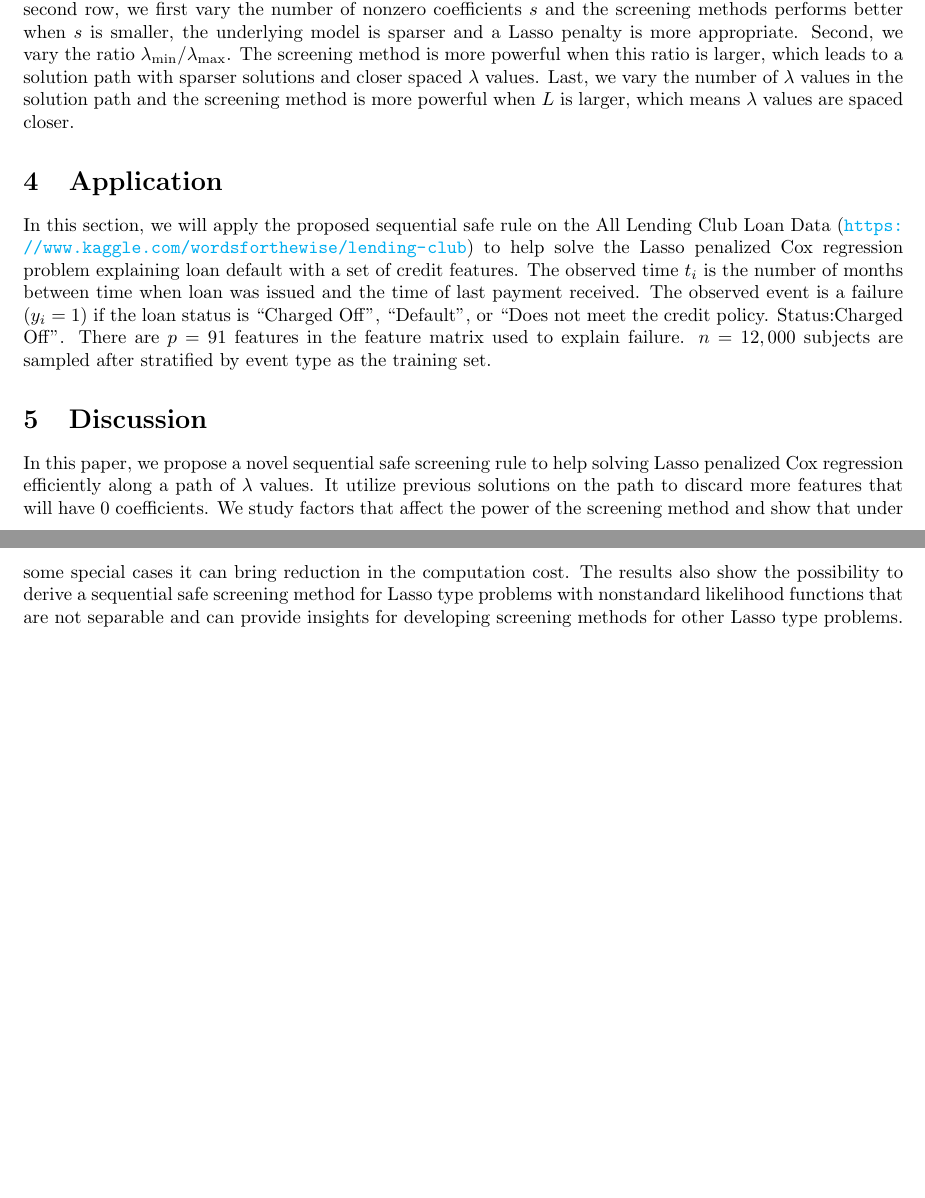
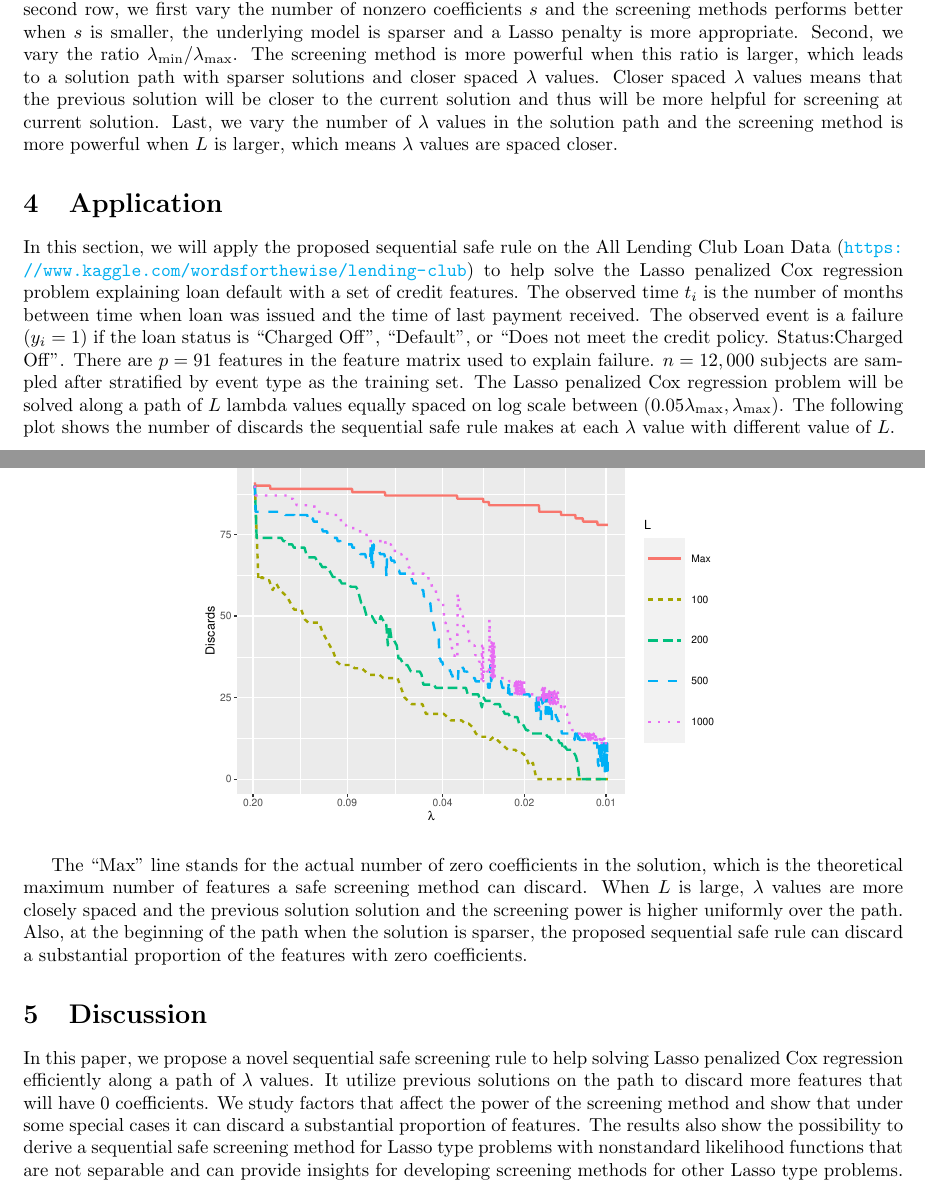
Before and after one commit to CHY-WANG/Cox_Screening, a LaTeX paper (draft_style.tex, which reads main.tex): two parts of pages 8 and 9 of 14, joined at a grey line, cut so that both start at the same text, the shorter picture padded with empty space. Compiled offline with pdfLaTeX.

Commit message:
Updates from Overleaf

```diff
--- a/main.tex
+++ b/main.tex
@@ -274,16 +274,21 @@ In this section, we consider the experiments that study the effect of other comm
     \includegraphics[width=\textwidth]{coxsim.pdf}
 \end{center}
 
-On the first row, we vary the sample size $n$, the number of features $p$ and size of coefficients $b$ respectively. These factors does not have a significant impact on the performance, except in the extreme case when the $n$ or $b$ is extremely small and the signal in the data becomes too weak to provide useful information. On the second row, we first vary the number of nonzero coefficients $s$ and the screening methods performs better when $s$ is smaller, the underlying model is sparser and a Lasso penalty is more appropriate. Second, we vary the ratio $\lambda_{\min}/\lambda_{\max}$. The screening method is more powerful when this ratio is larger, which leads to a solution path with sparser solutions and closer spaced $\lambda$ values. Last, we vary the number of $\lambda$ values in the solution path and the screening method is more powerful when $L$ is larger, which means $\lambda$ values are spaced closer.
+On the first row, we vary the sample size $n$, the number of features $p$ and size of coefficients $b$ respectively. These factors does not have a significant impact on the performance, except in the extreme case when the $n$ or $b$ is extremely small and the signal in the data becomes too weak to provide useful information. On the second row, we first vary the number of nonzero coefficients $s$ and the screening methods performs better when $s$ is smaller, the underlying model is sparser and a Lasso penalty is more appropriate. Second, we vary the ratio $\lambda_{\min}/\lambda_{\max}$. The screening method is more powerful when this ratio is larger, which leads to a solution path with sparser solutions and closer spaced $\lambda$ values. Closer spaced $\lambda$ values means that the previous solution will be closer to the current solution and thus will be more helpful for screening at current solution. Last, we vary the number of $\lambda$ values in the solution path and the screening method is more powerful when $L$ is larger, which means $\lambda$ values are spaced closer.
 
 \section{Application}
 
-In this section, we will apply the proposed sequential safe rule on the All Lending Club Loan Data (\url{https://www.kaggle.com/wordsforthewise/lending-club}) to help solve the Lasso penalized Cox regression problem explaining loan default with a set of credit features. The observed time $t_i$ is the number of months between time when loan was issued and the time of last payment received. The observed event is a failure ($y_i=1$) if the loan status is ``Charged Off'', ``Default'', or ``Does not meet
-the credit policy. Status:Charged Off''. There are $p=91$ features in the feature matrix used to explain failure. $n=12,000$ subjects are sampled after stratified by event type as the training set.
+In this section, we will apply the proposed sequential safe rule on the All Lending Club Loan Data (\url{https://www.kaggle.com/wordsforthewise/lending-club}) to help solve the Lasso penalized Cox regression problem explaining loan default with a set of credit features. The observed time $t_i$ is the number of months between time when loan was issued and the time of last payment received. The observed event is a failure ($y_i=1$) if the loan status is ``Charged Off'', ``Default'', or ``Does not meet the credit policy. Status:Charged Off''. There are $p=91$ features in the feature matrix used to explain failure. $n=12,000$ subjects are sampled after stratified by event type as the training set. The Lasso penalized Cox regression problem will be solved along a path of $L$ lambda values equally spaced on log scale between $(0.05\lambda_{\max},\lambda_{\max})$. The following plot shows the number of discards the sequential safe rule makes at each $\lambda$ value with different value of $L$.
+
+\begin{center}
+    \includegraphics[width=0.6\textwidth]{app.pdf}
+\end{center}
+
+The ``Max'' line stands for the actual number of zero coefficients in the solution, which is the theoretical maximum number of features a safe screening method can discard. When $L$ is large, $\lambda$ values are more closely spaced and the previous solution solution and the screening power is higher uniformly over the path. Also, at the beginning of the path when the solution is sparser, the proposed sequential safe rule can discard a substantial proportion of the features with zero coefficients.
 
 \section{Discussion}
 
-In this paper, we propose a novel sequential safe screening rule to help solving Lasso penalized Cox regression efficiently along a path of $\lambda$ values. It utilize previous solutions on the path to discard more features that will have 0 coefficients. We study factors that affect the power of the screening method and show that under some special cases it can bring reduction in the computation cost. The results also show the possibility to derive a sequential safe screening method for Lasso type problems with nonstandard likelihood functions that are not separable and can provide insights for developing screening methods for other Lasso type problems.
+In this paper, we propose a novel sequential safe screening rule to help solving Lasso penalized Cox regression efficiently along a path of $\lambda$ values. It utilize previous solutions on the path to discard more features that will have 0 coefficients. We study factors that affect the power of the screening method and show that under some special cases it can discard a substantial proportion of features. The results also show the possibility to derive a sequential safe screening method for Lasso type problems with nonstandard likelihood functions that are not separable and can provide insights for developing screening methods for other Lasso type problems.
 
 \appendix
 \appendixpage
```
Also changed, not shown: alpha.pdf, app.pdf (added), coxsim.pdf, interval.pdf, main.tex (2 more changed lines).
